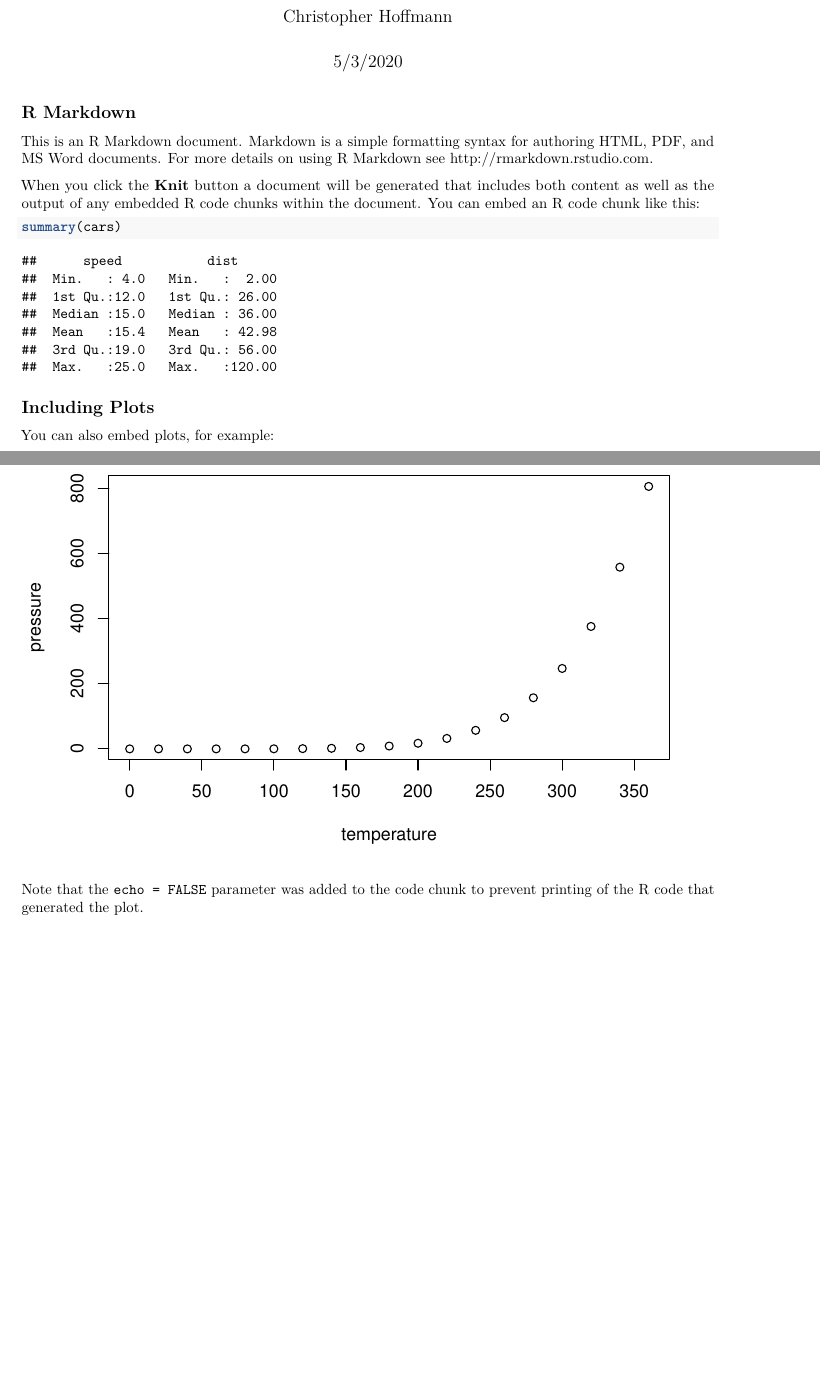
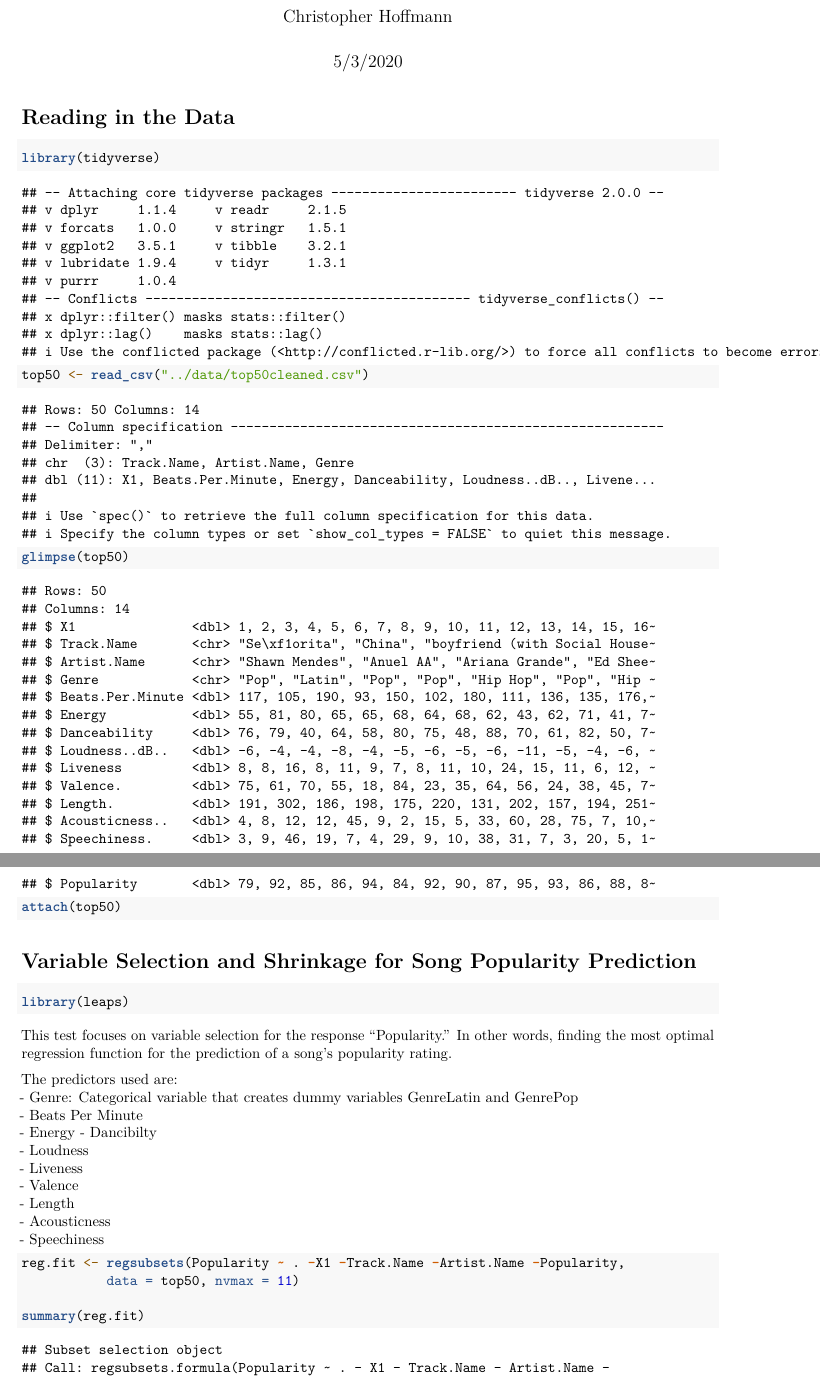
Before and after one commit to CSHoffmann/Song-Popularity-Prediction-Model, an R Markdown document (analysis/Chris-Final.Rmd): two parts of pages 1 and 2 of 2 before the commit and two parts of pages 1 and 2 of 3 after it, joined at a grey line, cut so that both start at the same text. Rendered offline with R 4.5, knitr and Pandoc, then LaTeX, with nearby package versions.

Commit message:
Variable Selection and Shrinkage

````diff
--- a/analysis/Chris-Final.Rmd
+++ b/analysis/Chris-Final.Rmd
@@ -9,22 +9,41 @@ output: pdf_document
 knitr::opts_chunk$set(echo = TRUE)
 ```
 
-## R Markdown
+# Reading in the Data
 
-This is an R Markdown document. Markdown is a simple formatting syntax for authoring HTML, PDF, and MS Word documents. For more details on using R Markdown see <http://rmarkdown.rstudio.com>.
-
-When you click the **Knit** button a document will be generated that includes both content as well as the output of any embedded R code chunks within the document. You can embed an R code chunk like this:
-
-```{r cars}
-summary(cars)
+```{r}
+library(tidyverse)
 ```
 
-## Including Plots
-
-You can also embed plots, for example:
-
-```{r pressure, echo=FALSE}
-plot(pressure)
+```{r}
+top50 <- read_csv("../data/top50cleaned.csv")
+glimpse(top50)
+attach(top50)
 ```
 
-Note that the `echo = FALSE` parameter was added to the code chunk to prevent printing of the R code that generated the plot.
+# Variable Selection and Shrinkage for Song Popularity Prediction
+
+```{r}
+library(leaps)
+```
+
+This test focuses on variable selection for the response "Popularity." In other words, finding the most optimal regression function for the prediction of a song's popularity rating.
+
+The predictors used are:
+- Genre: Categorical variable that creates dummy variables GenreLatin and GenrePop
+- Beats Per Minute
+- Energy
+- Dancibilty
+- Loudness
+- Liveness
+- Valence
+- Length
+- Acousticness
+- Speechiness
+
+```{r}
+reg.fit <- regsubsets(Popularity ~ . -X1 -Track.Name -Artist.Name -Popularity,
+           data = top50, nvmax = 11)
+
+summary(reg.fit)
+```
````
